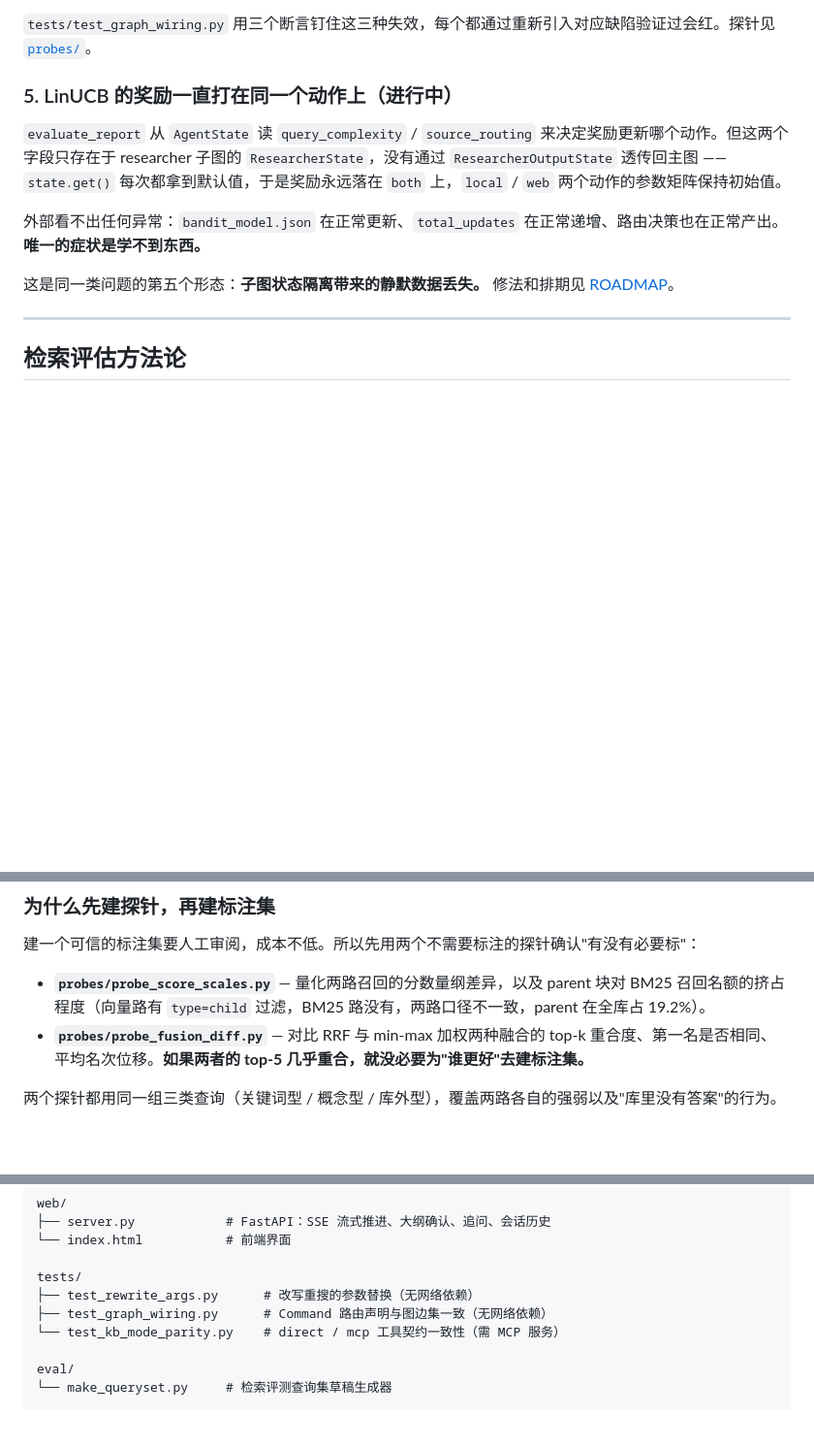
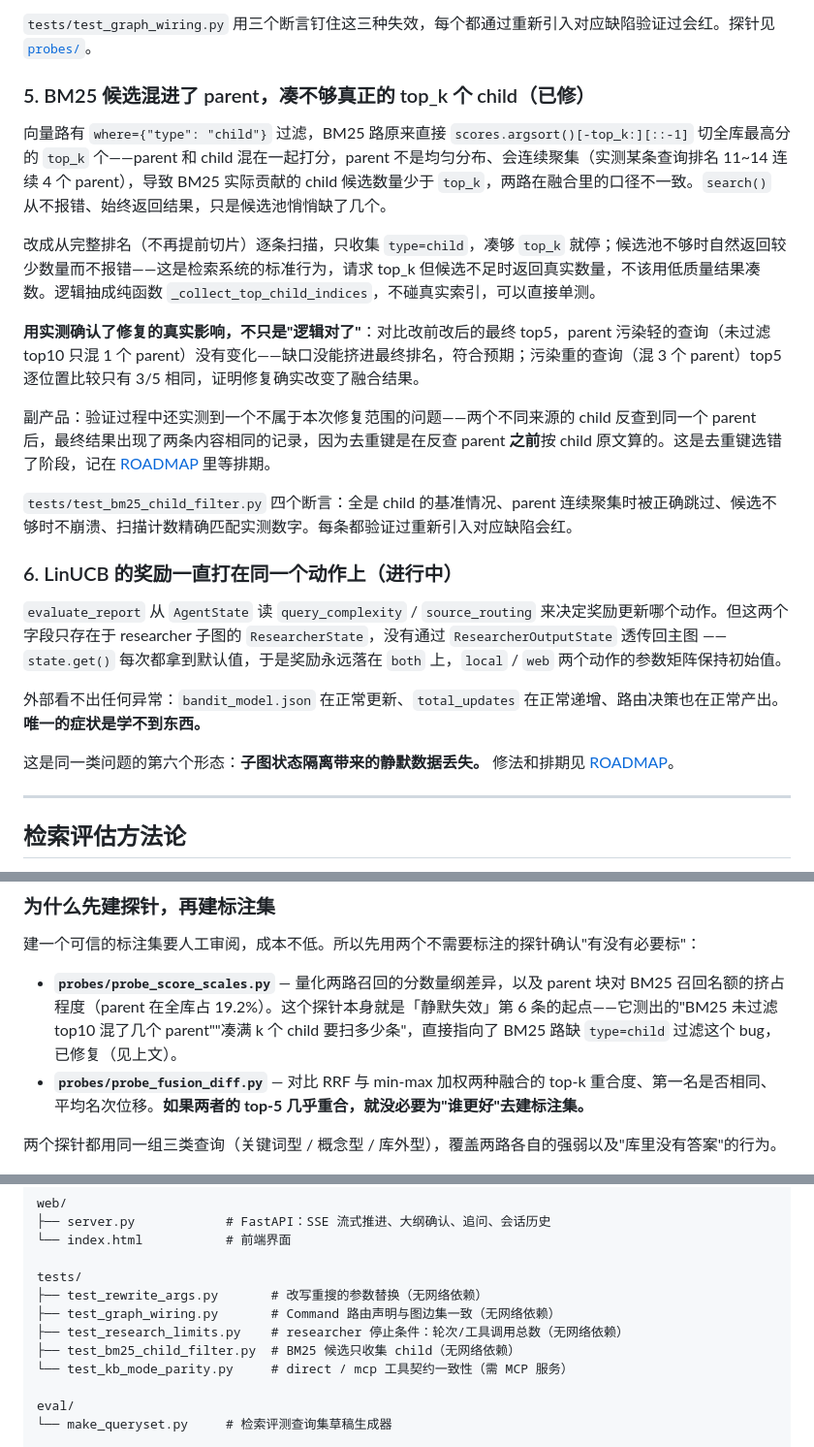
Before and after one commit to hddsj/my_open_deep_research, a Markdown page: README.md, 3 parts joined by grey strips. Shown at 97% size. Rendered like a GitHub page; blank space fills up the shorter version.

```diff
--- a/README.md
+++ b/README.md
@@ -192,13 +192,25 @@ BM25 索引（pickle 缓存）和 ChromaDB 是两套独立存储。如果只有
 
 `tests/test_graph_wiring.py` 用三个断言钉住这三种失效，每个都通过重新引入对应缺陷验证过会红。探针见 [`probes/`](probes/)。
 
-### 5. LinUCB 的奖励一直打在同一个动作上（进行中）
+### 5. BM25 候选混进了 parent，凑不够真正的 top_k 个 child（已修）
+
+向量路有 `where={"type": "child"}` 过滤，BM25 路原来直接 `scores.argsort()[-top_k:][::-1]` 切全库最高分的 `top_k` 个——parent 和 child 混在一起打分，parent 不是均匀分布、会连续聚集（实测某条查询排名 11~14 连续 4 个 parent），导致 BM25 实际贡献的 child 候选数量少于 `top_k`，两路在融合里的口径不一致。`search()` 从不报错、始终返回结果，只是候选池悄悄缺了几个。
+
+改成从完整排名（不再提前切片）逐条扫描，只收集 `type=child`，凑够 `top_k` 就停；候选池不够时自然返回较少数量而不报错——这是检索系统的标准行为，请求 top_k 但候选不足时返回真实数量，不该用低质量结果凑数。逻辑抽成纯函数 `_collect_top_child_indices`，不碰真实索引，可以直接单测。
+
+**用实测确认了修复的真实影响，不只是"逻辑对了"**：对比改前改后的最终 top5，parent 污染轻的查询（未过滤 top10 只混 1 个 parent）没有变化——缺口没能挤进最终排名，符合预期；污染重的查询（混 3 个 parent）top5 逐位置比较只有 3/5 相同，证明修复确实改变了融合结果。
+
+副产品：验证过程中还实测到一个不属于本次修复范围的问题——两个不同来源的 child 反查到同一个 parent 后，最终结果出现了两条内容相同的记录，因为去重键是在反查 parent **之前**按 child 原文算的。这是去重键选错了阶段，记在 [ROADMAP](ROADMAP.md) 里等排期。
+
+`tests/test_bm25_child_filter.py` 四个断言：全是 child 的基准情况、parent 连续聚集时被正确跳过、候选不够时不崩溃、扫描计数精确匹配实测数字。每条都验证过重新引入对应缺陷会红。
+
+### 6. LinUCB 的奖励一直打在同一个动作上（进行中）
 
 `evaluate_report` 从 `AgentState` 读 `query_complexity` / `source_routing` 来决定奖励更新哪个动作。但这两个字段只存在于 researcher 子图的 `ResearcherState`，没有通过 `ResearcherOutputState` 透传回主图 —— `state.get()` 每次都拿到默认值，于是奖励永远落在 `both` 上，`local` / `web` 两个动作的参数矩阵保持初始值。
 
 外部看不出任何异常：`bandit_model.json` 在正常更新、`total_updates` 在正常递增、路由决策也在正常产出。**唯一的症状是学不到东西。**
 
-这是同一类问题的第五个形态：**子图状态隔离带来的静默数据丢失。** 修法和排期见 [ROADMAP](ROADMAP.md)。
+这是同一类问题的第六个形态：**子图状态隔离带来的静默数据丢失。** 修法和排期见 [ROADMAP](ROADMAP.md)。
 
 ---
 
@@ -216,7 +228,7 @@ BM25 索引（pickle 缓存）和 ChromaDB 是两套独立存储。如果只有
 
 建一个可信的标注集要人工审阅，成本不低。所以先用两个不需要标注的探针确认"有没有必要标"：
 
-- **`probes/probe_score_scales.py`** — 量化两路召回的分数量纲差异，以及 parent 块对 BM25 召回名额的挤占程度（向量路有 `type=child` 过滤，BM25 路没有，两路口径不一致，parent 在全库占 19.2%）。
+- **`probes/probe_score_scales.py`** — 量化两路召回的分数量纲差异，以及 parent 块对 BM25 召回名额的挤占程度（parent 在全库占 19.2%）。这个探针本身就是「静默失效」第 6 条的起点——它测出的"BM25 未过滤 top10 混了几个 parent""凑满 k 个 child 要扫多少条"，直接指向了 BM25 路缺 `type=child` 过滤这个 bug，已修复（见上文）。
 - **`probes/probe_fusion_diff.py`** — 对比 RRF 与 min-max 加权两种融合的 top-k 重合度、第一名是否相同、平均名次位移。**如果两者的 top-5 几乎重合，就没必要为"谁更好"去建标注集。**
 
 两个探针都用同一组三类查询（关键词型 / 概念型 / 库外型），覆盖两路各自的强弱以及"库里没有答案"的行为。
@@ -375,9 +389,11 @@ web/
 └── index.html           # 前端界面
 
 tests/
-├── test_rewrite_args.py      # 改写重搜的参数替换（无网络依赖）
-├── test_graph_wiring.py      # Command 路由声明与图边集一致（无网络依赖）
-└── test_kb_mode_parity.py    # direct / mcp 工具契约一致性（需 MCP 服务）
+├── test_rewrite_args.py       # 改写重搜的参数替换（无网络依赖）
+├── test_graph_wiring.py       # Command 路由声明与图边集一致（无网络依赖）
+├── test_research_limits.py    # researcher 停止条件：轮次/工具调用总数（无网络依赖）
+├── test_bm25_child_filter.py  # BM25 候选只收集 child（无网络依赖）
+└── test_kb_mode_parity.py     # direct / mcp 工具契约一致性（需 MCP 服务）
 
 eval/
 └── make_queryset.py     # 检索评测查询集草稿生成器
```
Also changed, not shown: other parts of README.md (+2 -0 lines), ROADMAP.md (+24 -24 lines).
